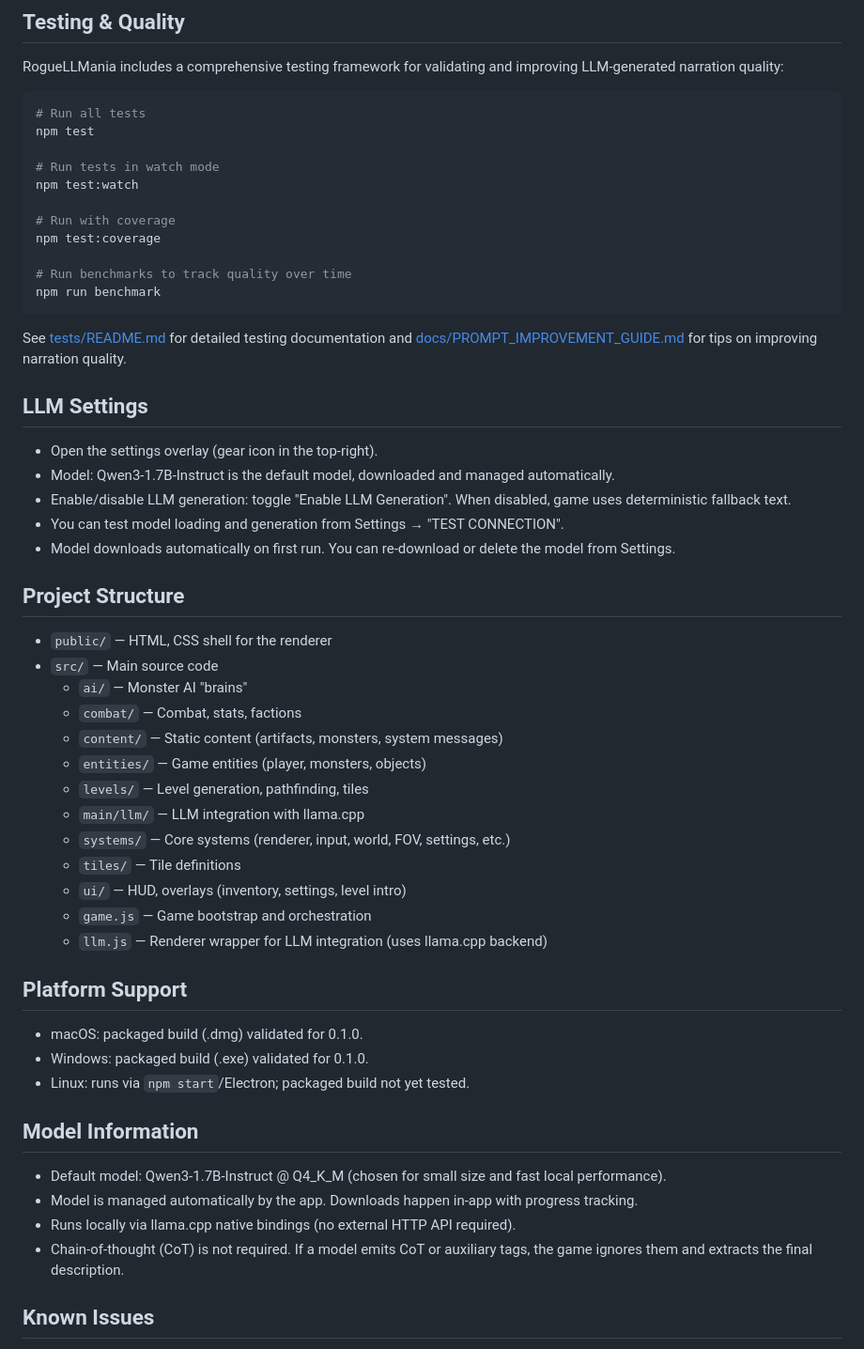
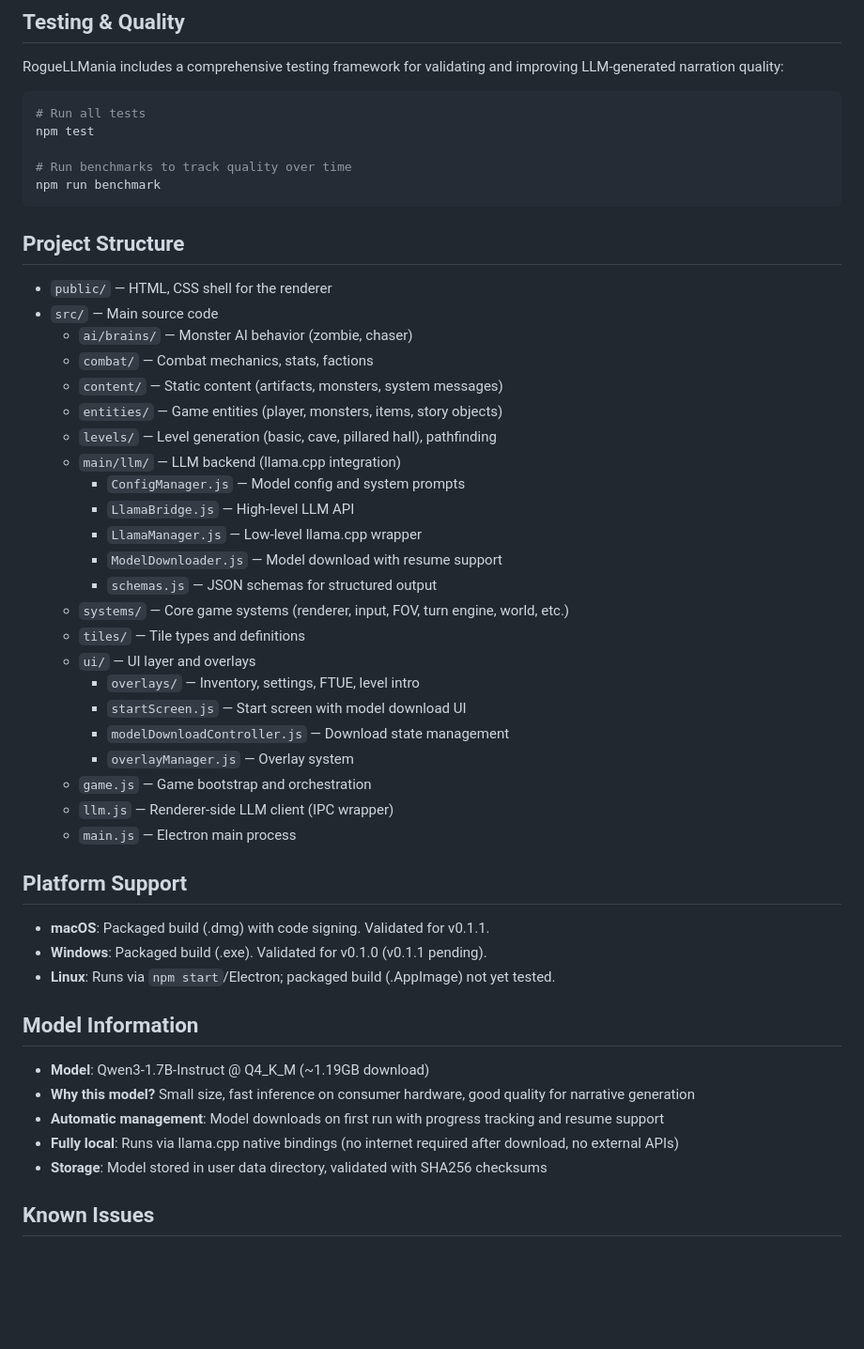
Before and after one commit to bradenleague/RogueLLMania, a Markdown page: README.md, the part around one of its changes. Shown at 94% size. GitHub-like rendering; blank space fills up the shorter version.

````diff
--- a/README.md
+++ b/README.md
@@ -53,54 +53,49 @@ RogueLLMania includes a comprehensive testing framework for validating and impro
 # Run all tests
 npm test
 
-# Run tests in watch mode
-npm test:watch
-
-# Run with coverage
-npm test:coverage
-
 # Run benchmarks to track quality over time
 npm run benchmark
 ```
-
-See [tests/README.md](tests/README.md) for detailed testing documentation and [docs/PROMPT_IMPROVEMENT_GUIDE.md](docs/PROMPT_IMPROVEMENT_GUIDE.md) for tips on improving narration quality.
-
-## LLM Settings
-
-- Open the settings overlay (gear icon in the top-right).
-- Model: Qwen3-1.7B-Instruct is the default model, downloaded and managed automatically.
-- Enable/disable LLM generation: toggle "Enable LLM Generation". When disabled, game uses deterministic fallback text.
-- You can test model loading and generation from Settings → "TEST CONNECTION".
-- Model downloads automatically on first run. You can re-download or delete the model from Settings.
 
 ## Project Structure
 
 - `public/` — HTML, CSS shell for the renderer
 - `src/` — Main source code
-   - `ai/` — Monster AI "brains"
-   - `combat/` — Combat, stats, factions
-   - `content/` — Static content (artifacts, monsters, system messages)
-   - `entities/` — Game entities (player, monsters, objects)
-   - `levels/` — Level generation, pathfinding, tiles
-   - `main/llm/` — LLM integration with llama.cpp
-   - `systems/` — Core systems (renderer, input, world, FOV, settings, etc.)
-   - `tiles/` — Tile definitions
-   - `ui/` — HUD, overlays (inventory, settings, level intro)
-   - `game.js` — Game bootstrap and orchestration
-    - `llm.js` — Renderer wrapper for LLM integration (uses llama.cpp backend)
+  - `ai/brains/` — Monster AI behavior (zombie, chaser)
+  - `combat/` — Combat mechanics, stats, factions
+  - `content/` — Static content (artifacts, monsters, system messages)
+  - `entities/` — Game entities (player, monsters, items, story objects)
+  - `levels/` — Level generation (basic, cave, pillared hall), pathfinding
+  - `main/llm/` — LLM backend (llama.cpp integration)
+    - `ConfigManager.js` — Model config and system prompts
+    - `LlamaBridge.js` — High-level LLM API
+    - `LlamaManager.js` — Low-level llama.cpp wrapper
+    - `ModelDownloader.js` — Model download with resume support
+    - `schemas.js` — JSON schemas for structured output
+  - `systems/` — Core game systems (renderer, input, FOV, turn engine, world, etc.)
+  - `tiles/` — Tile types and definitions
+  - `ui/` — UI layer and overlays
+    - `overlays/` — Inventory, settings, FTUE, level intro
+    - `startScreen.js` — Start screen with model download UI
+    - `modelDownloadController.js` — Download state management
+    - `overlayManager.js` — Overlay system
+  - `game.js` — Game bootstrap and orchestration
+  - `llm.js` — Renderer-side LLM client (IPC wrapper)
+  - `main.js` — Electron main process
 
 ## Platform Support
 
-- macOS: packaged build (.dmg) validated for 0.1.0.
-- Windows: packaged build (.exe) validated for 0.1.0.
-- Linux: runs via `npm start`/Electron; packaged build not yet tested.
+- **macOS**: Packaged build (.dmg) with code signing. Validated for v0.1.1.
+- **Windows**: Packaged build (.exe). Validated for v0.1.0 (v0.1.1 pending).
+- **Linux**: Runs via `npm start`/Electron; packaged build (.AppImage) not yet tested.
 
 ## Model Information
 
-- Default model: Qwen3-1.7B-Instruct @ Q4_K_M (chosen for small size and fast local performance).
-- Model is managed automatically by the app. Downloads happen in-app with progress tracking.
-- Runs locally via llama.cpp native bindings (no external HTTP API required).
-- Chain-of-thought (CoT) is not required. If a model emits CoT or auxiliary tags, the game ignores them and extracts the final description.
+- **Model**: Qwen3-1.7B-Instruct @ Q4_K_M (~1.19GB download)
+- **Why this model?** Small size, fast inference on consumer hardware, good quality for narrative generation
+- **Automatic management**: Model downloads on first run with progress tracking and resume support
+- **Fully local**: Runs via llama.cpp native bindings (no internet required after download, no external APIs)
+- **Storage**: Model stored in user data directory, validated with SHA256 checksums
 
 ## Known Issues
 
````
Also changed, not shown: other parts of README.md (+18 -18 lines).
